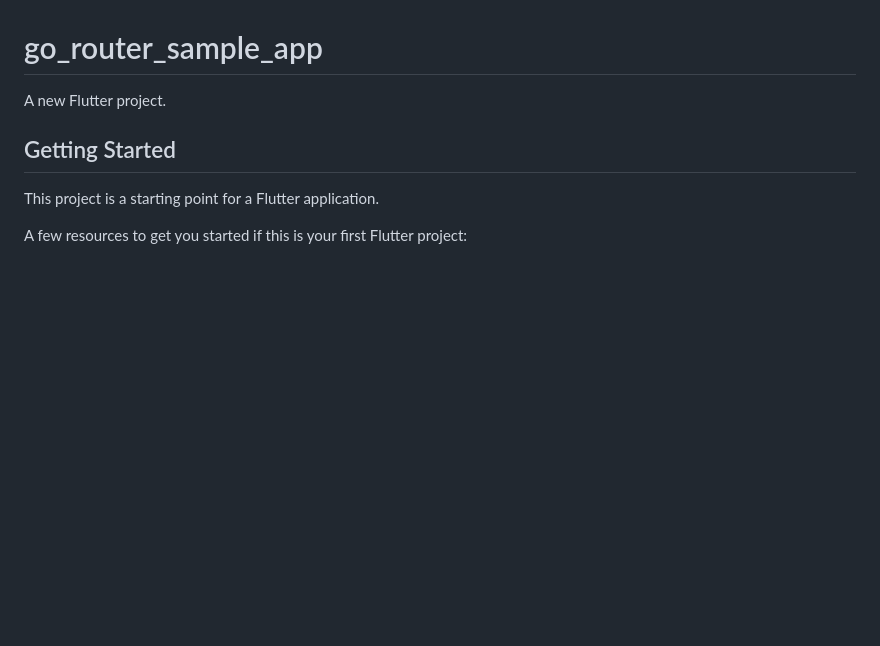
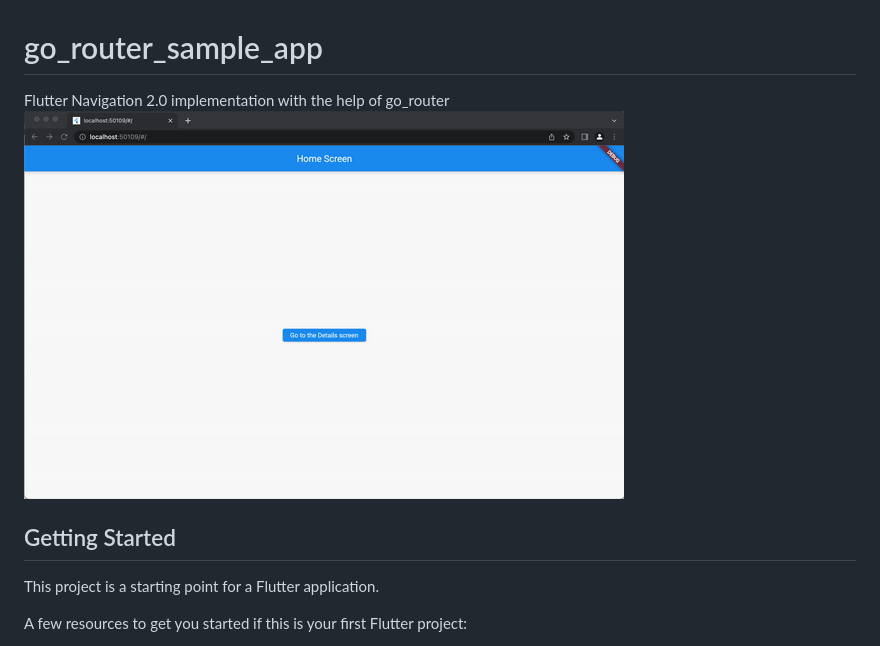
Before and after one commit to osamaasifoak/go_router_sample_app, a Markdown page: README.md, the part around the change. Drawn GitHub-style; pictures changed too: sample.gif (added); blank space fills up the shorter version.

Commit message:
* README updated

```diff
--- a/README.md
+++ b/README.md
@@ -1,6 +1,7 @@
 # go_router_sample_app
 
-A new Flutter project.
+Flutter Navigation 2.0 implementation with the help of go_router
+![sample](sample.gif)
 
 ## Getting Started
 
```
